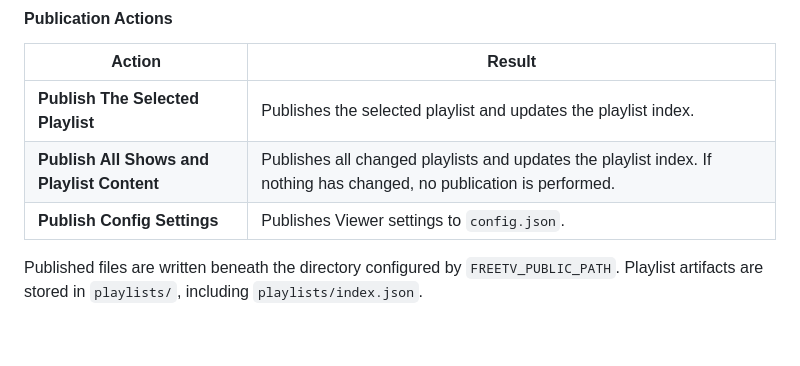
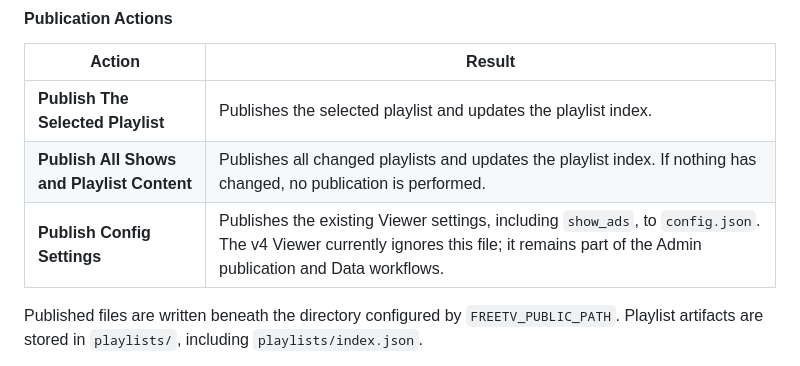
Before and after one commit to freetv-today/freetv-server, a Markdown page: README.md, the part around the change. Rendered like a GitHub page; blank space fills up the shorter version.

```diff
--- a/README.md
+++ b/README.md
@@ -309,7 +309,7 @@ Changed playlists may also show the number of added, edited, or removed shows, c
 | ------------------------------------------ | -------------------------------------------------------------------------------------------------------------------- |
 | **Publish The Selected Playlist**          | Publishes the selected playlist and updates the playlist index.                                                      |
 | **Publish All Shows and Playlist Content** | Publishes all changed playlists and updates the playlist index. If nothing has changed, no publication is performed. |
-| **Publish Config Settings**                | Publishes Viewer settings to `config.json`.                                                                          |
+| **Publish Config Settings**                | Publishes the existing Viewer settings, including `show_ads`, to `config.json`. The v4 Viewer currently ignores this file; it remains part of the Admin publication and Data workflows. |
 
 Published files are written beneath the directory configured by `FREETV_PUBLIC_PATH`. Playlist artifacts are stored in `playlists/`, including `playlists/index.json`.
 
```
